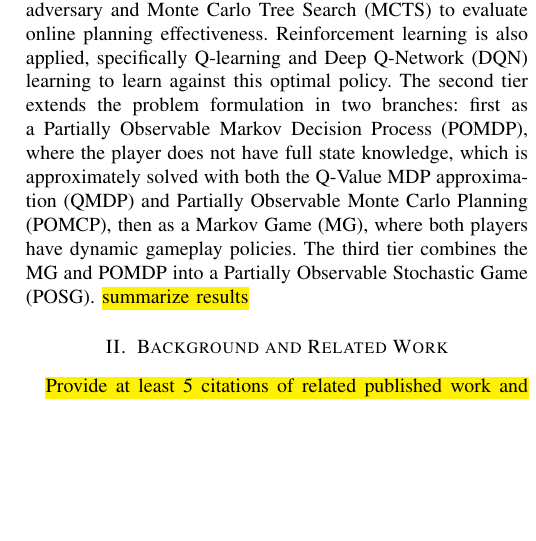
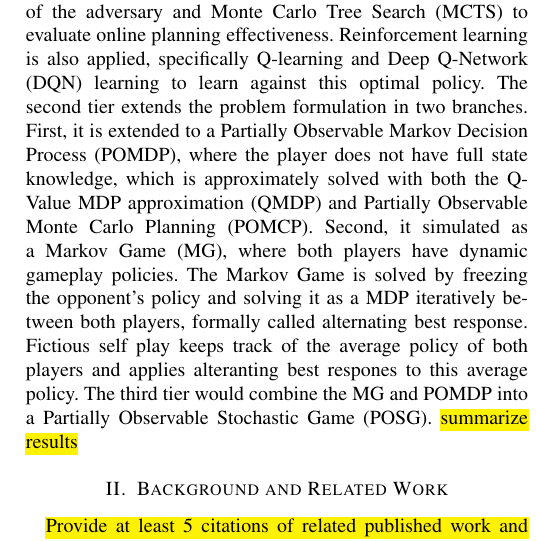
Before and after one commit to jackedmetalnerd/DMU_Final_Project, a LaTeX paper (docs/latex/final_report/sola_hoffman_final_project.tex): part of one column of page 1 of 3, cut so that both start at the same text, the shorter picture padded with empty space. Compiled offline with pdfLaTeX.

Commit message:
updated introduction

```diff
--- a/docs/latex/final_report/sola_hoffman_final_project.tex
+++ b/docs/latex/final_report/sola_hoffman_final_project.tex
@@ -40,11 +40,11 @@ value iteration to solve for an optimal policy against a deterministic policy of
 adversary and Monte Carlo Tree Search (MCTS) to evaluate online planning effectiveness.
 Reinforcement learning is also applied, specifically Q-learning and Deep Q-Network (DQN)
 learning to learn against this optimal policy. The second tier extends the problem
-formulation in two branches: first as a Partially Observable Markov Decision Process
+formulation in two branches. First, it is extended to a Partially Observable Markov Decision Process
 (POMDP), where the player does not have full state knowledge, which is approximately
 solved with both the Q-Value MDP approximation (QMDP) and Partially Observable Monte
-Carlo Planning (POMCP), then as a Markov Game (MG), where both players have dynamic
-gameplay policies. The third tier combines the MG and POMDP into a Partially Observable
+Carlo Planning (POMCP). Second, it simulated as a Markov Game (MG), where both players have dynamic
+gameplay policies. The Markov Game is solved by freezing the opponent's policy and solving it as a MDP iteratively between both players, formally called alternating best response. Fictious self play keeps track of the average policy of both players and applies alteranting best respones to this average policy. The third tier would combine the MG and POMDP into a Partially Observable
 Stochastic Game (POSG). \hl{summarize results}
 
 % -----------------------------------------------------------------------
```
Also changed, not shown: docs/latex/final_report/sola_hoffman_final_project.pdf, 6 other files.
